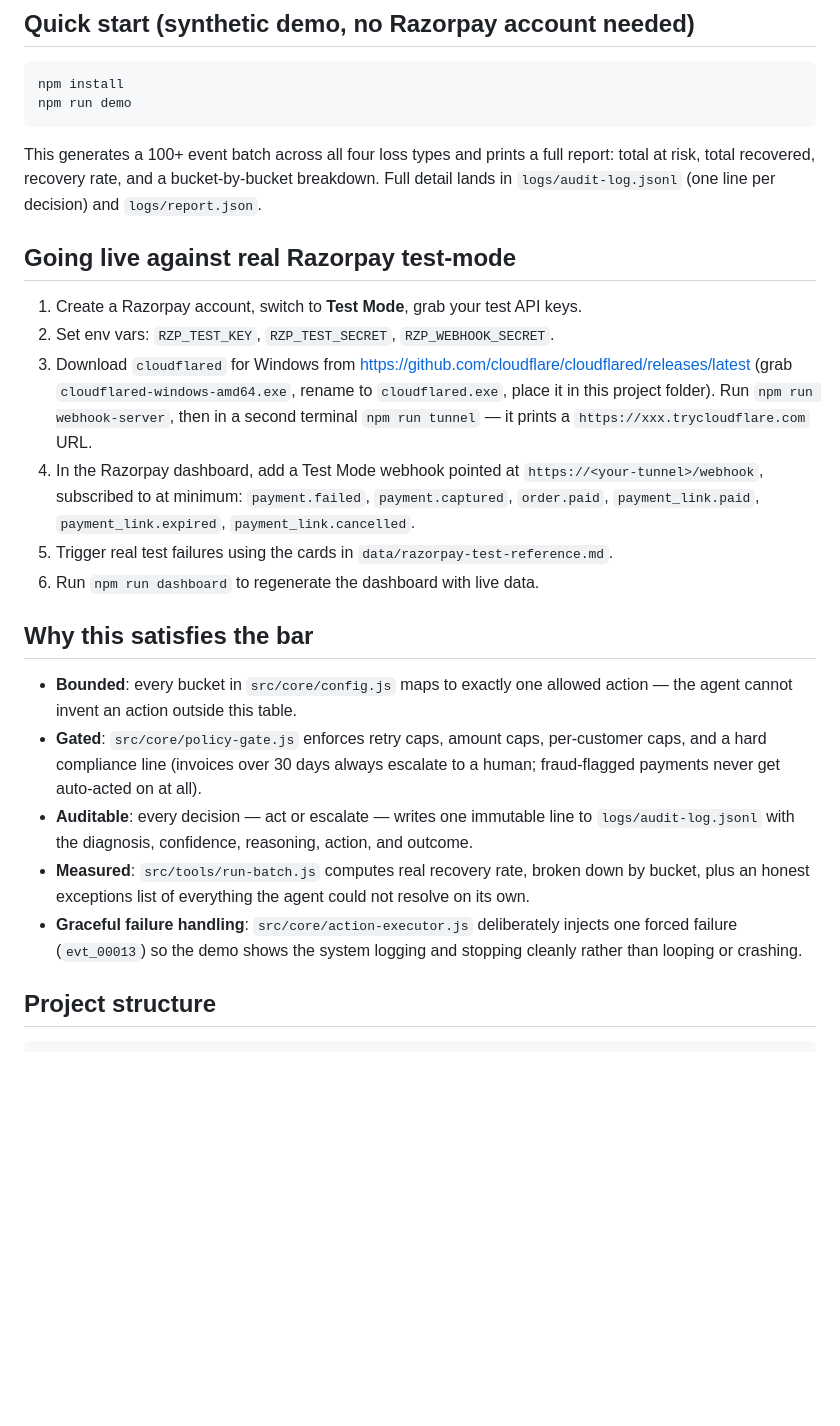
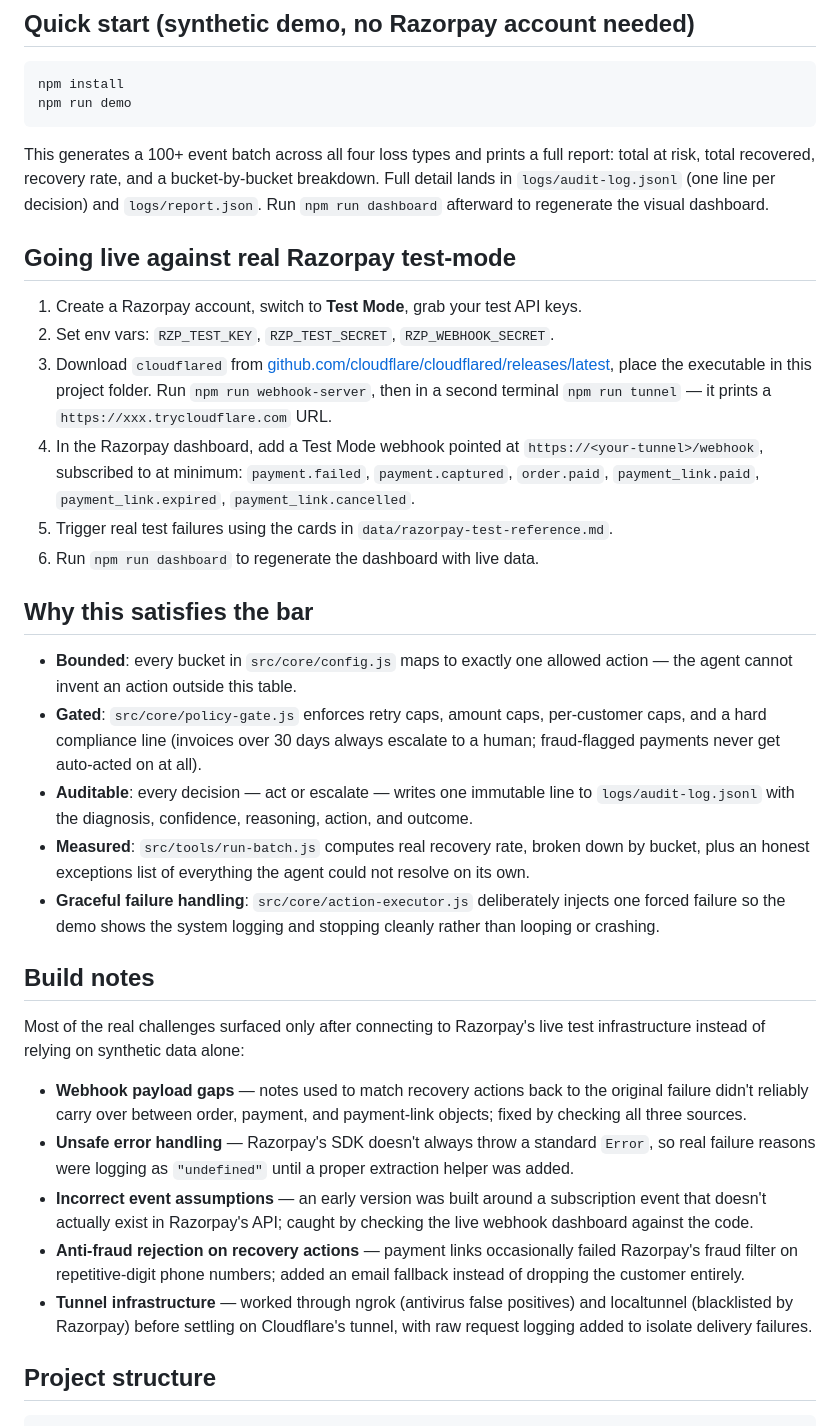
Before and after one commit to rewantritwik/ai-revenue-recovery, a Markdown page: README.md, the part around one of its changes. Drawn GitHub-style; blank space fills up the shorter version.

Commit message:
Improve README for recruiter visibility

```diff
--- a/README.md
+++ b/README.md
@@ -29,17 +38,18 @@ npm run demo
 This generates a 100+ event batch across all four loss types and prints a full
 report: total at risk, total recovered, recovery rate, and a bucket-by-bucket
 breakdown. Full detail lands in `logs/audit-log.jsonl` (one line per decision)
-and `logs/report.json`.
+and `logs/report.json`. Run `npm run dashboard` afterward to regenerate the
+visual dashboard.
 
 ## Going live against real Razorpay test-mode
 
 1. Create a Razorpay account, switch to **Test Mode**, grab your test API keys.
 2. Set env vars: `RZP_TEST_KEY`, `RZP_TEST_SECRET`, `RZP_WEBHOOK_SECRET`.
-3. Download `cloudflared` for Windows from
-   https://github.com/cloudflare/cloudflared/releases/latest
-   (grab `cloudflared-windows-amd64.exe`, rename to `cloudflared.exe`, place it
-   in this project folder). Run `npm run webhook-server`, then in a second
-   terminal `npm run tunnel` — it prints a `https://xxx.trycloudflare.com` URL.
+3. Download `cloudflared` from
+   [github.com/cloudflare/cloudflared/releases/latest](https://github.com/cloudflare/cloudflared/releases/latest),
+   place the executable in this project folder. Run `npm run webhook-server`,
+   then in a second terminal `npm run tunnel` — it prints a
+   `https://xxx.trycloudflare.com` URL.
 4. In the Razorpay dashboard, add a Test Mode webhook pointed at
    `https://<your-tunnel>/webhook`, subscribed to at minimum:
    `payment.failed`, `payment.captured`, `order.paid`, `payment_link.paid`,
@@ -50,20 +60,41 @@ and `logs/report.json`.
 
 ## Why this satisfies the bar
 
-- **Bounded**: every bucket in `src/core/config.js` maps to exactly one allowed action —
-  the agent cannot invent an action outside this table.
-- **Gated**: `src/core/policy-gate.js` enforces retry caps, amount caps, per-customer
-  caps, and a hard compliance line (invoices over 30 days always escalate to a
-  human; fraud-flagged payments never get auto-acted on at all).
+- **Bounded**: every bucket in `src/core/config.js` maps to exactly one allowed
+  action — the agent cannot invent an action outside this table.
+- **Gated**: `src/core/policy-gate.js` enforces retry caps, amount caps,
+  per-customer caps, and a hard compliance line (invoices over 30 days always
+  escalate to a human; fraud-flagged payments never get auto-acted on at all).
 - **Auditable**: every decision — act or escalate — writes one immutable line
   to `logs/audit-log.jsonl` with the diagnosis, confidence, reasoning, action,
   and outcome.
-- **Measured**: `src/tools/run-batch.js` computes real recovery rate, broken down by
-  bucket, plus an honest exceptions list of everything the agent could not
-  resolve on its own.
-- **Graceful failure handling**: `src/core/action-executor.js` deliberately injects one
-  forced failure (`evt_00013`) so the demo shows the system logging and
-  stopping cleanly rather than looping or crashing.
+- **Measured**: `src/tools/run-batch.js` computes real recovery rate, broken
+  down by bucket, plus an honest exceptions list of everything the agent could
+  not resolve on its own.
+- **Graceful failure handling**: `src/core/action-executor.js` deliberately
+  injects one forced failure so the demo shows the system logging and stopping
+  cleanly rather than looping or crashing.
+
+## Build notes
+
+Most of the real challenges surfaced only after connecting to Razorpay's live
+test infrastructure instead of relying on synthetic data alone:
+
+- **Webhook payload gaps** — notes used to match recovery actions back to the
+  original failure didn't reliably carry over between order, payment, and
+  payment-link objects; fixed by checking all three sources.
+- **Unsafe error handling** — Razorpay's SDK doesn't always throw a standard
+  `Error`, so real failure reasons were logging as `"undefined"` until a proper
+  extraction helper was added.
+- **Incorrect event assumptions** — an early version was built around a
+  subscription event that doesn't actually exist in Razorpay's API; caught by
+  checking the live webhook dashboard against the code.
+- **Anti-fraud rejection on recovery actions** — payment links occasionally
+  failed Razorpay's fraud filter on repetitive-digit phone numbers; added an
+  email fallback instead of dropping the customer entirely.
+- **Tunnel infrastructure** — worked through ngrok (antivirus false positives)
+  and localtunnel (blacklisted by Razorpay) before settling on Cloudflare's
+  tunnel, with raw request logging added to isolate delivery failures.
 
 ## Project structure
 
```
Also changed, not shown: other parts of README.md (+13 -4 lines).
